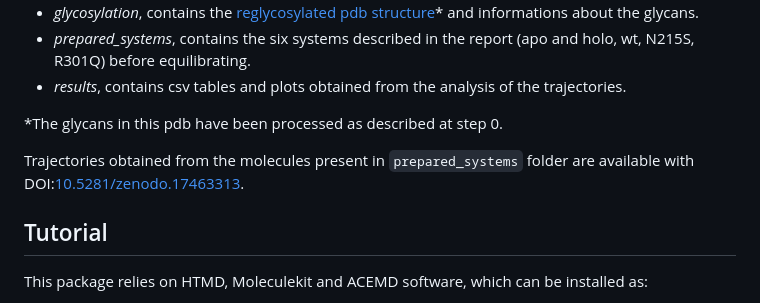
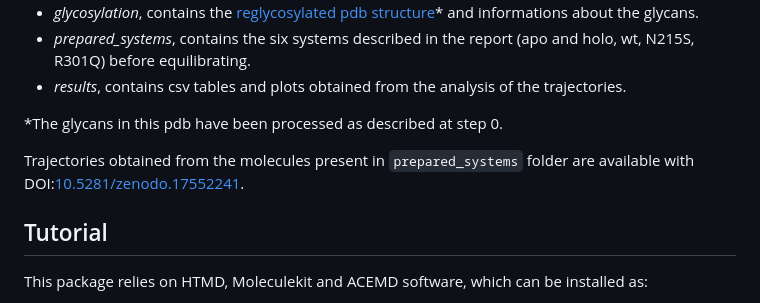
Before and after one commit to giorginolab/aGAL-MD, a Markdown page: README.md, the part around the change. Drawn GitHub-style.

Commit message:
update DOI

```diff
--- a/README.md
+++ b/README.md
@@ -11,7 +11,7 @@ The repo contains:
 
 *The glycans in this pdb have been processed as described at step 0.
 
-Trajectories obtained from the molecules present in `prepared_systems` folder are available with DOI:[10.5281/zenodo.17463313](https://zenodo.org/records/17463313).
+Trajectories obtained from the molecules present in `prepared_systems` folder are available with DOI:[10.5281/zenodo.17552241](https://zenodo.org/records/17552241).
 
 ## Tutorial
 This package relies on HTMD, Moleculekit and ACEMD software, which can be installed as:
```
